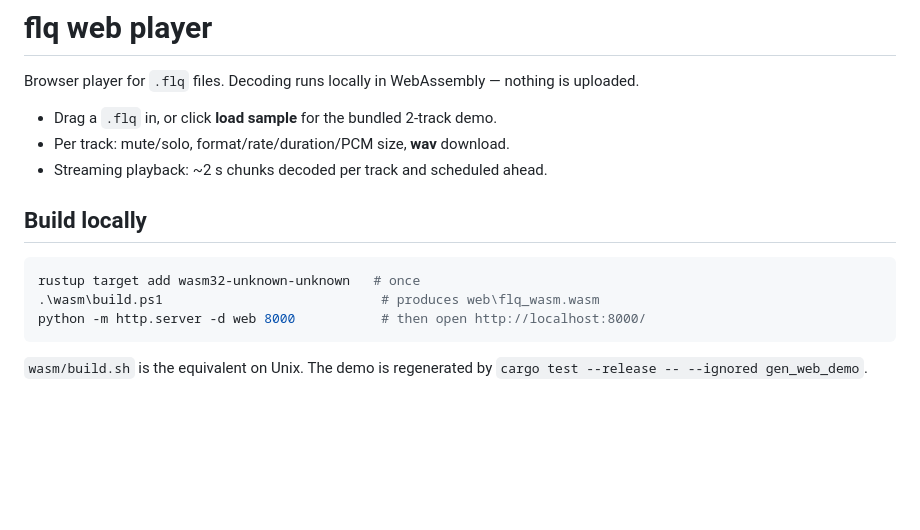
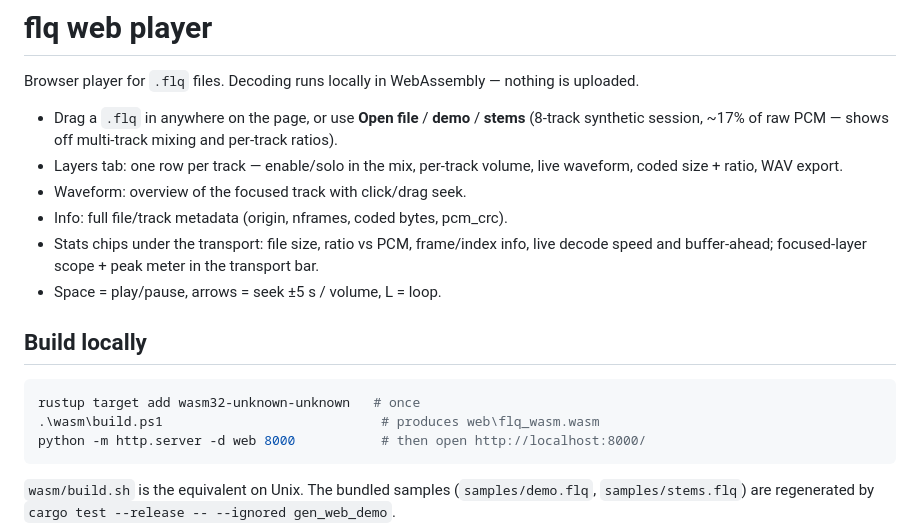
Before and after one commit to nFeelon/flq-audio, a Markdown page: web/README.md, the part around the change. Rendered like a GitHub page; blank space fills up the shorter version.

````diff
--- a/web/README.md
+++ b/web/README.md
@@ -3,9 +3,17 @@
 Browser player for `.flq` files. Decoding runs locally in
 WebAssembly — nothing is uploaded.
 
-- Drag a `.flq` in, or click **load sample** for the bundled 2-track demo.
-- Per track: mute/solo, format/rate/duration/PCM size, **wav** download.
-- Streaming playback: ~2 s chunks decoded per track and scheduled ahead.
+- Drag a `.flq` in anywhere on the page, or use **Open file** / **demo** /
+  **stems** (8-track synthetic session, ~17% of raw PCM — shows off
+  multi-track mixing and per-track ratios).
+- Layers tab: one row per track — enable/solo in the mix, per-track volume,
+  live waveform, coded size + ratio, WAV export.
+- Waveform: overview of the focused track with click/drag seek.
+- Info: full file/track metadata (origin, nframes, coded bytes, pcm_crc).
+- Stats chips under the transport: file size, ratio vs PCM, frame/index
+  info, live decode speed and buffer-ahead; focused-layer scope + peak
+  meter in the transport bar.
+- Space = play/pause, arrows = seek ±5 s / volume, L = loop.
 
 ## Build locally
 
@@ -15,5 +23,6 @@ rustup target add wasm32-unknown-unknown   # once
 python -m http.server -d web 8000           # then open http://localhost:8000/
 ```
 
-`wasm/build.sh` is the equivalent on Unix. The demo is regenerated by
+`wasm/build.sh` is the equivalent on Unix. The bundled samples
+(`samples/demo.flq`, `samples/stems.flq`) are regenerated by
 `cargo test --release -- --ignored gen_web_demo`.
````
Also changed, not shown: README.md (+5 -1 lines), docs/assets/webplayer.png (added), 10 other files.
